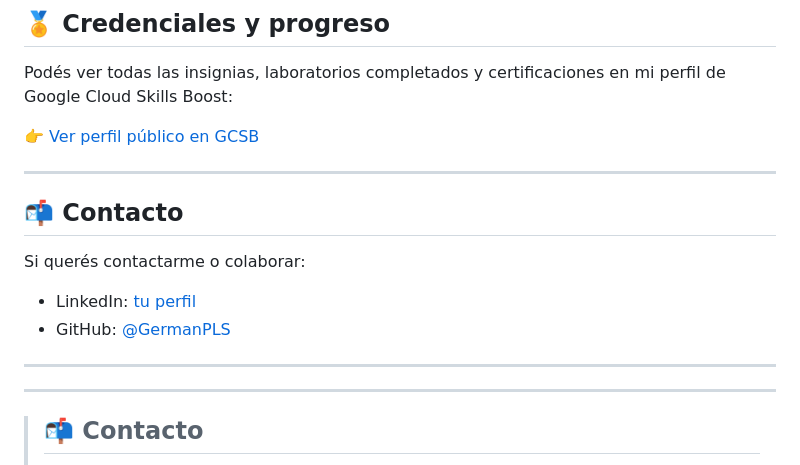
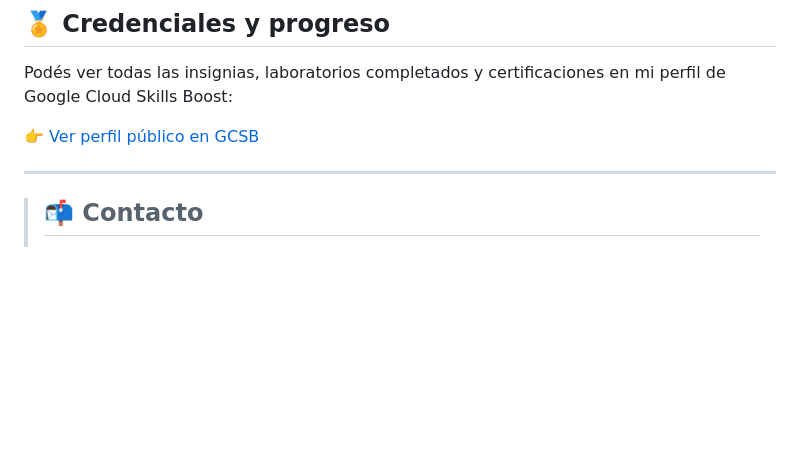
Before and after one commit to GermanPLS/Data-Engineering-GCP-Portfolio, a Markdown page: README.md, the part around the change. Rendered like a GitHub page; blank space fills up the shorter version.

```diff
--- a/README.md
+++ b/README.md
@@ -67,16 +67,7 @@ Podés ver todas las insignias, laboratorios completados y certificaciones en mi
 
 👉 [Ver perfil público en GCSB](https://www.cloudskillsboost.google/public_profiles/tu_usuario) <!-- Reemplazá este enlace -->
 
----
 
-## 📬 Contacto
-
-Si querés contactarme o colaborar:
-
-- LinkedIn: [tu perfil](https://www.linkedin.com/in/tuusuario/)
-- GitHub: [@GermanPLS](https://github.com/GermanPLS)
-
----
 
 ---
 
```
